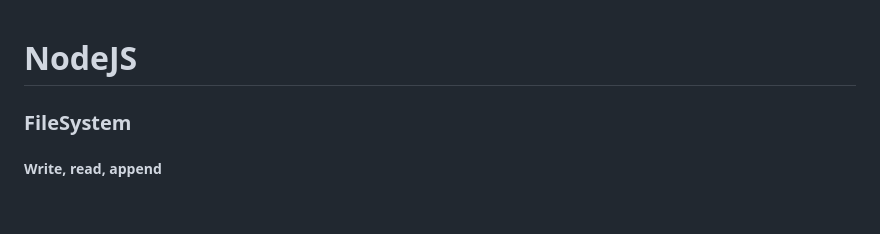
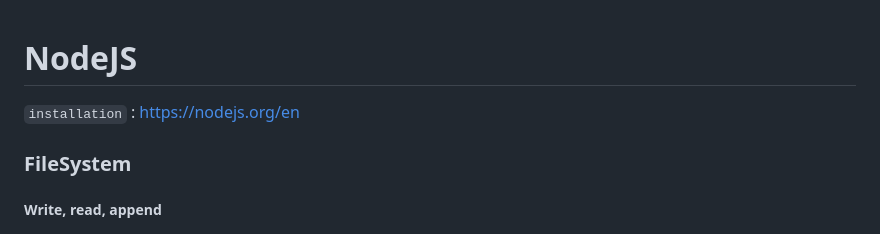
Before and after one commit to ybakyurek/FullStackWeb, a Markdown page: Notes/nodeJSFundamental.md, the part around the change. Drawn GitHub-style; blank space fills up the shorter version.

```diff
--- a/Notes/nodeJSFundamental.md
+++ b/Notes/nodeJSFundamental.md
@@ -1,4 +1,6 @@
 # NodeJS
+
+`installation` : https://nodejs.org/en
 
 ### FileSystem
 
```
Also changed, not shown: Notes/Database.md (+6 -0 lines).
